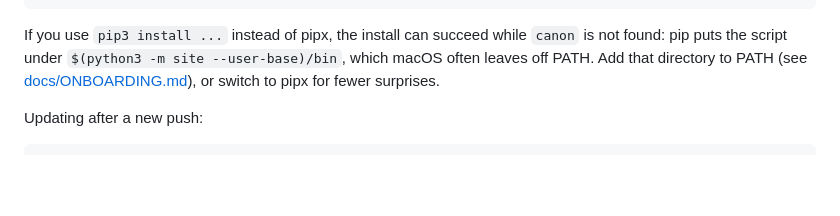
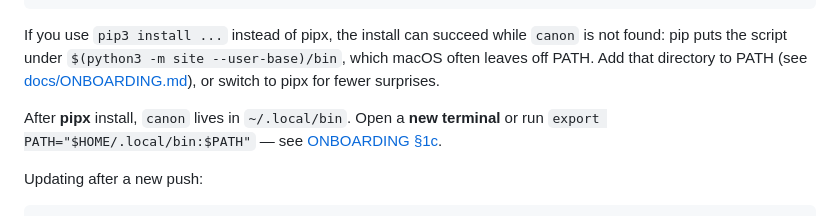
Before and after one commit to CanonSystems/canon-systems, a Markdown page: README.md, the part around the change. GitHub-like rendering; blank space fills up the shorter version.

```diff
--- a/README.md
+++ b/README.md
@@ -53,6 +53,10 @@ If you use `pip3 install ...` instead of pipx, the install can succeed while
 `$(python3 -m site --user-base)/bin`, which macOS often leaves off PATH.
 Add that directory to PATH (see [docs/ONBOARDING.md](docs/ONBOARDING.md#1b-alternative-pip-or-pip3-user-install)),
 or switch to pipx for fewer surprises.
+
+After **pipx** install, `canon` lives in `~/.local/bin`. Open a **new
+terminal** or run `export PATH="$HOME/.local/bin:$PATH"` — see
+[ONBOARDING §1c](docs/ONBOARDING.md#1c-after-pipx-canon-not-on-path).
 
 Updating after a new push:
 
```
Also changed, not shown: docs/ONBOARDING.md (+49 -3 lines).
